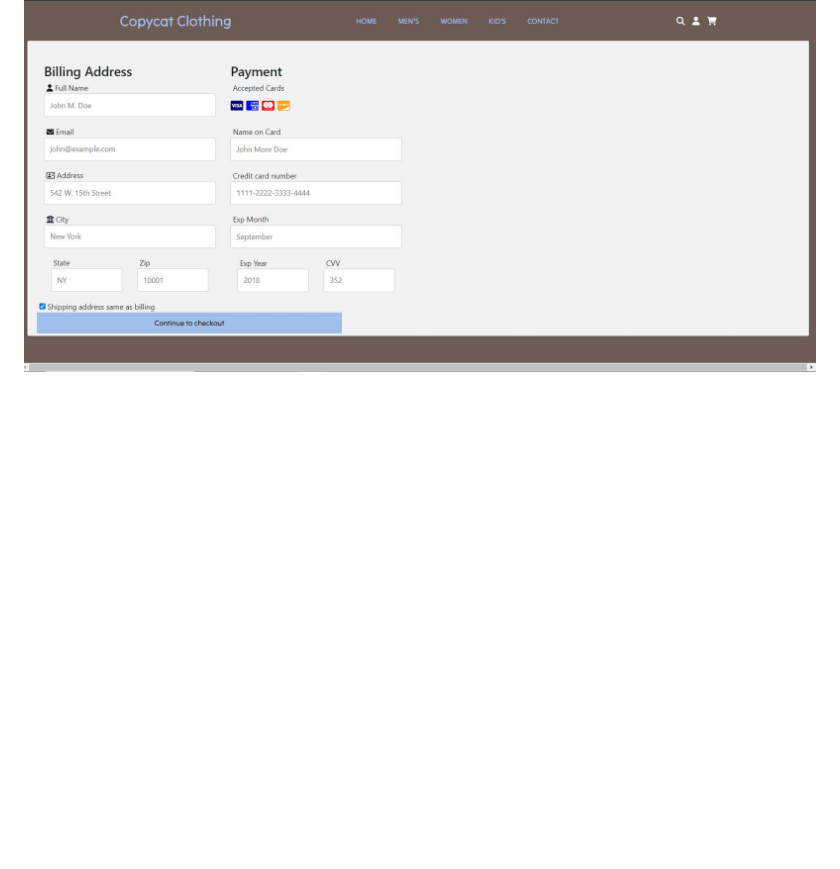
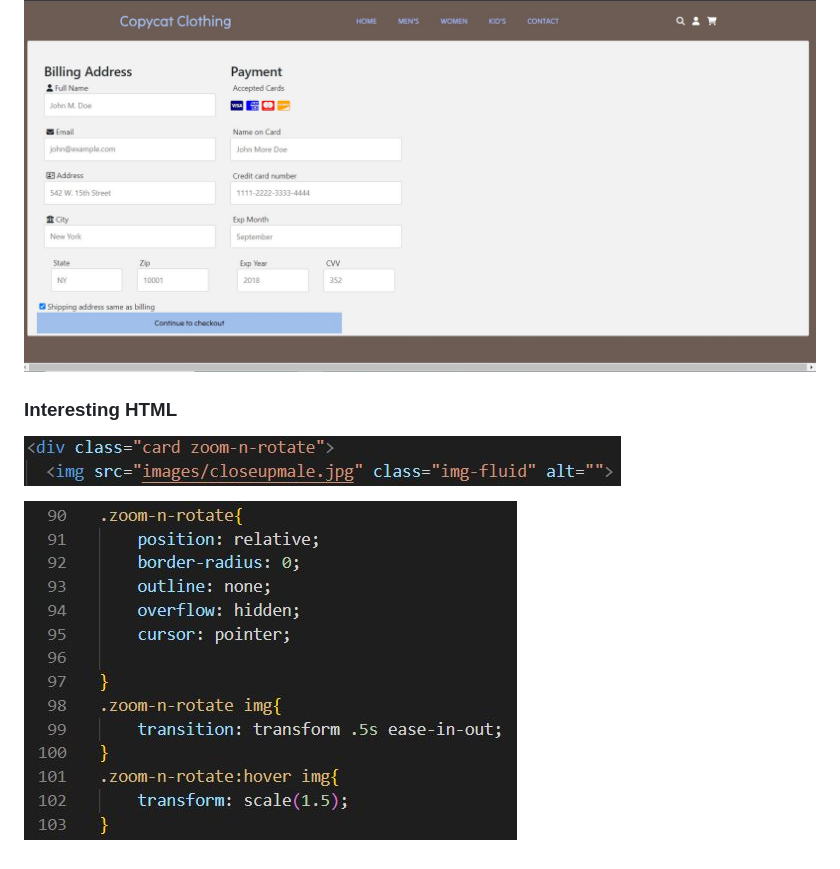
Before and after one commit to jaquellsensi/capstone1, a Markdown page: README.md, the part around the change. GitHub-like rendering; pictures changed too: images/codecss.JPG (added), images/codehtml.JPG (added); blank space fills up the shorter version.

```diff
--- a/README.md
+++ b/README.md
@@ -57,3 +57,8 @@ http://127.0.0.1:5500/index.html
 
 ### Checkout Page
 ![Checkout Page](images/checkout.JPG)
+
+### Interesting HTML
+![HTML Code](images/codehtml.JPG)
+
+![CSS Code](images/codecss.JPG)
```
